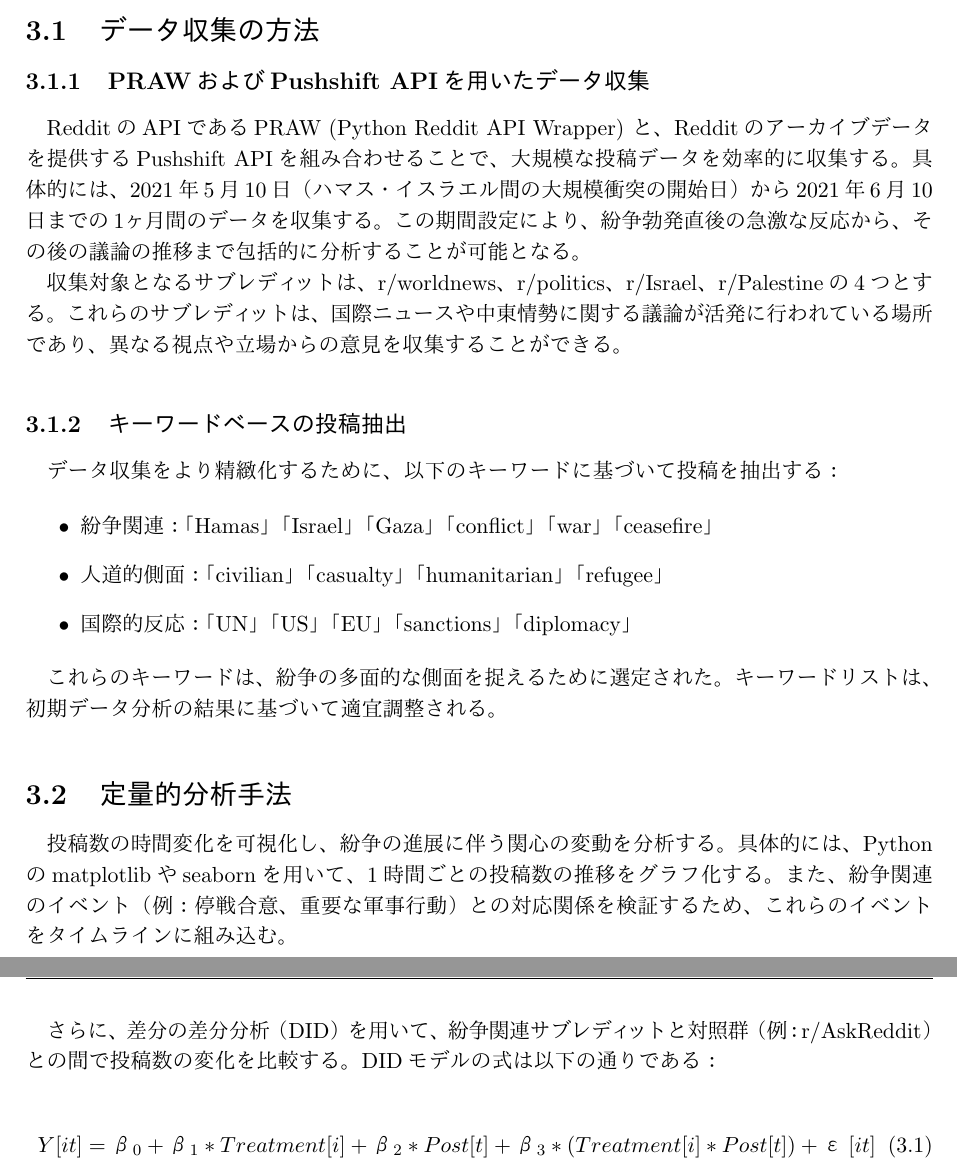
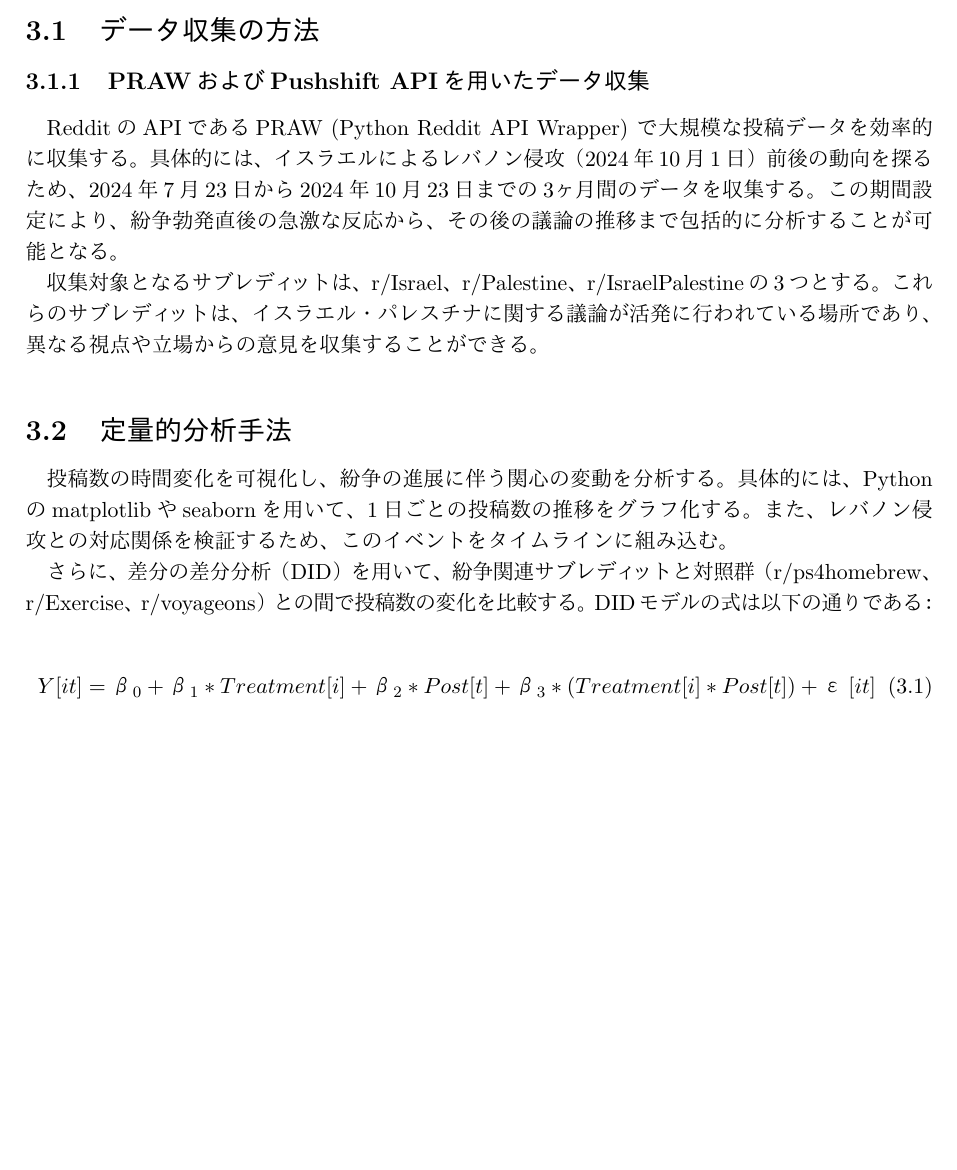
Before and after one commit to ShotaTanemura/SenorThesis, a LaTeX document (docs/main.tex): two parts of pages 9 and 10 of 19 before the commit and part of page 9 of 18 after it, the two joined at a grey line, cut so that both start at the same text, the shorter picture padded with empty space. Compiled offline with pLaTeX and dvipdfmx.

Commit message:
Changes the way how I collect and analyze data and which data I will do

```diff
--- a/docs/main.tex
+++ b/docs/main.tex
@@ -134,28 +134,14 @@
 
     \section{データ収集の方法}
     \subsection{PRAWおよびPushshift APIを用いたデータ収集}
-    RedditのAPIであるPRAW (Python Reddit API Wrapper) と、Redditのアーカイブデータを提供するPushshift
-    APIを組み合わせることで、大規模な投稿データを効率的に収集する。具体的には、2021年5月10日（ハマス・イスラエル間の大規模衝突の開始日）から2021年6月10日までの1ヶ月間のデータを収集する。この期間設定により、紛争勃発直後の急激な反応から、その後の議論の推移まで包括的に分析することが可能となる。
+    RedditのAPIであるPRAW (Python Reddit API Wrapper) で大規模な投稿データを効率的に収集する。具体的には、イスラエルによるレバノン侵攻（2024年10月1日）前後の動向を探るため、2024年7月23日から2024年10月23日までの3ヶ月間のデータを収集する。この期間設定により、紛争勃発直後の急激な反応から、その後の議論の推移まで包括的に分析することが可能となる。
 
-    収集対象となるサブレディットは、r/worldnews、r/politics、r/Israel、r/Palestineの4つとする。これらのサブレディットは、国際ニュースや中東情勢に関する議論が活発に行われている場所であり、異なる視点や立場からの意見を収集することができる。
-
-    \subsection{キーワードベースの投稿抽出}
-    データ収集をより精緻化するために、以下のキーワードに基づいて投稿を抽出する：
-
-    \begin{itemize}
-        \item 紛争関連：「Hamas」「Israel」「Gaza」「conflict」「war」「ceasefire」
-
-        \item 人道的側面：「civilian」「casualty」「humanitarian」「refugee」
-
-        \item 国際的反応：「UN」「US」「EU」「sanctions」「diplomacy」
-    \end{itemize}
-
-    これらのキーワードは、紛争の多面的な側面を捉えるために選定された。キーワードリストは、初期データ分析の結果に基づいて適宜調整される。
+    収集対象となるサブレディットは、r/Israel、r/Palestine、r/IsraelPalestineの3つとする。これらのサブレディットは、イスラエル・パレスチナに関する議論が活発に行われている場所であり、異なる視点や立場からの意見を収集することができる。
 
     \section{定量的分析手法}
-    投稿数の時間変化を可視化し、紛争の進展に伴う関心の変動を分析する。具体的には、Pythonのmatplotlibやseabornを用いて、1時間ごとの投稿数の推移をグラフ化する。また、紛争関連のイベント（例：停戦合意、重要な軍事行動）との対応関係を検証するため、これらのイベントをタイムラインに組み込む。
+    投稿数の時間変化を可視化し、紛争の進展に伴う関心の変動を分析する。具体的には、Pythonのmatplotlibやseabornを用いて、1日ごとの投稿数の推移をグラフ化する。また、レバノン侵攻との対応関係を検証するため、このイベントをタイムラインに組み込む。
 
-    さらに、差分の差分分析（DID）を用いて、紛争関連サブレディットと対照群（例：r/AskReddit）との間で投稿数の変化を比較する。DIDモデルの式は以下の通りである：
+    さらに、差分の差分分析（DID）を用いて、紛争関連サブレディットと対照群（r/ps4homebrew、r/Exercise、r/voyageons）との間で投稿数の変化を比較する。DIDモデルの式は以下の通りである：
 
     \begin{equation}
         Y[it] = β_{0}+ β_{1}* Treatment[i] + β_{2}* Post[t] + β_{3}* (Treatme nt[
```
Also changed, not shown: docs/main.pdf.
